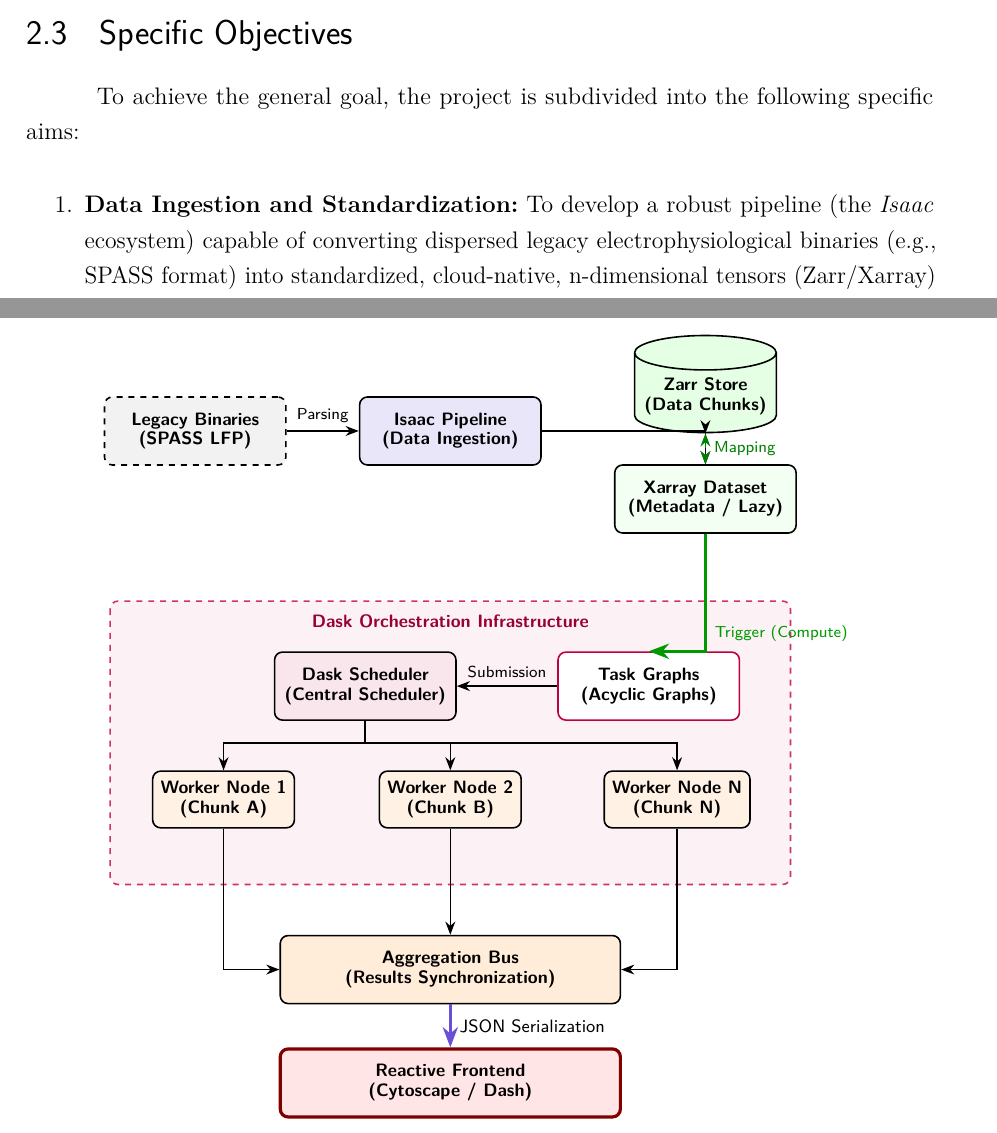
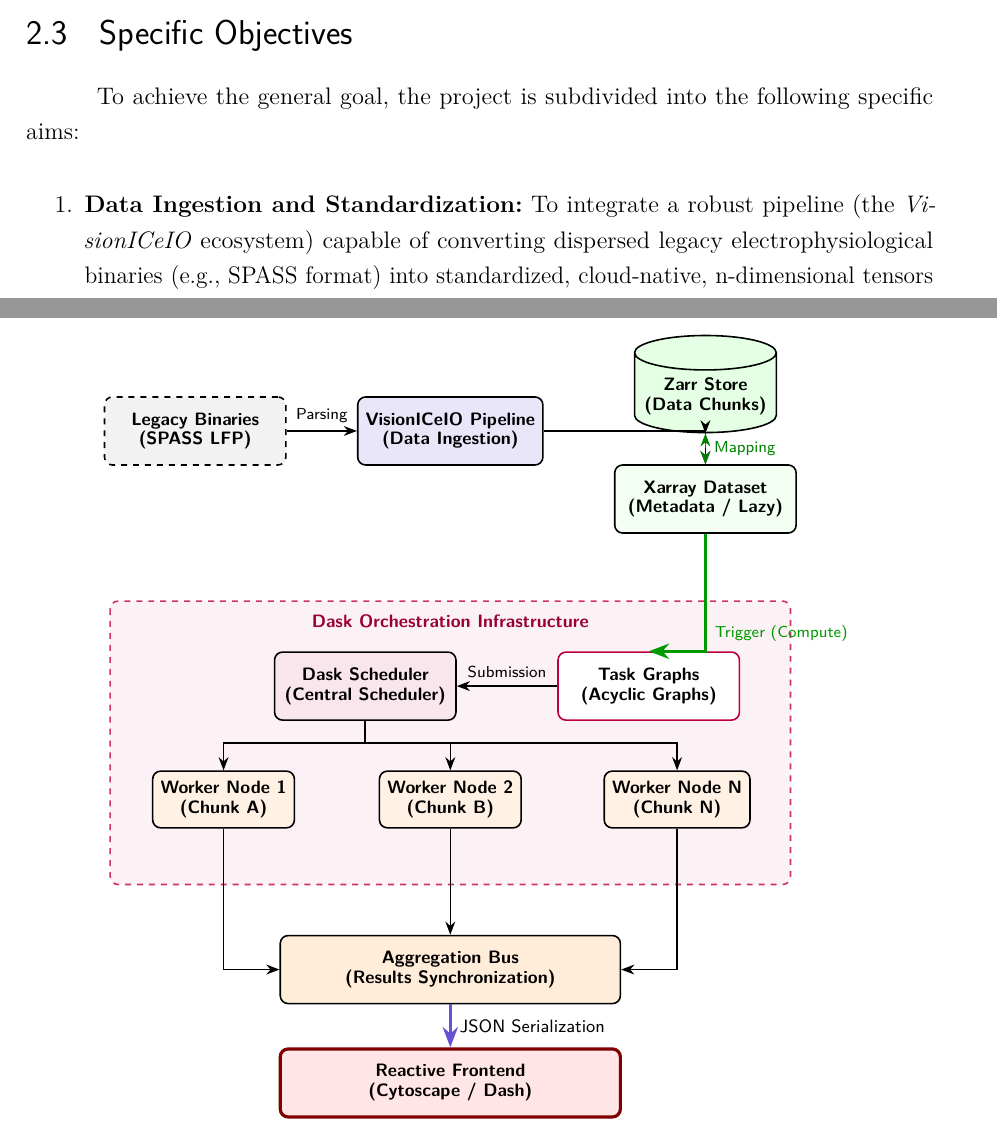
Before and after one commit to jaimecirne/necta-docs, a LaTeX thesis (latex_qualificacao/main.tex, which reads latex_qualificacao/textuais/capitulo2.tex, latex_qualificacao/textuais/capitulo3.tex): two parts of pages 22 and 25 of 39, joined at a grey line, cut so that both start at the same text. The pictures show the PDF file latex_qualificacao/main.pdf that the author committed with the source.

Commit message:
feat: Update workspace configuration and enhance documentation with VisionICeIO references; improve chapter 2 and 3 content clarity

```diff
--- a/latex_qualificacao/textuais/capitulo2.tex
+++ b/latex_qualificacao/textuais/capitulo2.tex
@@ -16,7 +16,7 @@ The primary objective of this thesis is to develop, validate, and empirically ap
 To achieve the general goal, the project is subdivided into the following specific aims:
 
 \begin{enumerate}
-\item \textbf{Data Ingestion and Standardization:} To develop a robust pipeline (the \textit{Isaac} ecosystem) capable of converting dispersed legacy electrophysiological binaries (e.g., SPASS format) into standardized, cloud-native, n-dimensional tensors (Zarr/Xarray) using lazy-loading mechanisms.
+\item \textbf{Data Ingestion and Standardization:} To integrate a robust pipeline (the \textit{VisionICeIO} ecosystem) capable of converting dispersed legacy electrophysiological binaries (e.g., SPASS format) into standardized, cloud-native, n-dimensional tensors (Zarr/Xarray) using lazy-loading mechanisms.
 
 \item \textbf{High-Performance Computation Engine:} To architect a distributed pre-computation backend using Dask, capable of orchestrating parallel pipelines for spectral connectivity, phase-based metrics, and graph topology across multiple frequency bands and sliding time windows.
 
--- a/latex_qualificacao/textuais/capitulo3.tex
+++ b/latex_qualificacao/textuais/capitulo3.tex
@@ -33,7 +33,7 @@ Analyzing dynamic connectivity across continuous recordings poses a severe combi
 
     % --- LAYER 1: INGESTION (XARRAY / ZARR) ---
     \node[block, fill=gray!10, dashed] (spass) at (-4.5, 0) {Legacy Binaries\\(SPASS LFP)};
-    \node[block, fill=blue!10] (parser) at (0, 0) {Isaac Pipeline\\(Data Ingestion)};
+    \node[block, fill=blue!10] (parser) at (0, 0) {VisionICeIO Pipeline\\(Data Ingestion)};
     \node[db] (zarr) at (4.5, 0.6) {Zarr Store\\(Data Chunks)};
     \node[block, fill=green!5] (xarray) at (4.5, -1.2) {Xarray Dataset\\(Metadata / Lazy)};
 
@@ -75,7 +75,7 @@ Analyzing dynamic connectivity across continuous recordings poses a severe combi
 
     \end{tikzpicture}
 
-    \caption[Distributed and Cloud-Oriented Architecture]{\textbf{Block Diagram of Data Ingestion and Distribution in Dask.} The schematic details the architecture of the NECTA ecosystem: \textbf{(1)} Raw binaries are converted by the \textit{Isaac Pipeline} into a chunked format, where heavy data resides in a \textit{Zarr Store} and the semantic structure (\textit{Metadata}) in an \textit{Xarray Dataset} that supports \textit{lazy loading}. \textbf{(2)} Upon requesting the computation, Xarray generates \textit{Task Graphs} (directed acyclic graphs) submitted to the \textit{Dask Scheduler}. \textbf{(3)} The scheduler stochastically distributes tasks (e.g., independent data \textit{Chunks}) across multiple \textit{Worker Nodes}. \textbf{(4)} The results computed in parallel are synchronized on a bus and exported via JSON to the interactive visualization layer of the \textit{Frontend}.}
+    \caption[Distributed and Cloud-Oriented Architecture]{\textbf{Block Diagram of Data Ingestion and Distribution in Dask.} The schematic details the architecture of the NECTA ecosystem: \textbf{(1)} Raw binaries are converted by the \textit{VisionICeIO Pipeline} into a chunked format, where heavy data resides in a \textit{Zarr Store} and the semantic structure (\textit{Metadata}) in an \textit{Xarray Dataset} that supports \textit{lazy loading}. \textbf{(2)} Upon requesting the computation, Xarray generates \textit{Task Graphs} (directed acyclic graphs) submitted to the \textit{Dask Scheduler}. \textbf{(3)} The scheduler stochastically distributes tasks (e.g., independent data \textit{Chunks}) across multiple \textit{Worker Nodes}. \textbf{(4)} The results computed in parallel are synchronized on a bus and exported via JSON to the interactive visualization layer of the \textit{Frontend}.}
     \label{fig:necta_architecture}
 \end{figure}
 
```
Also changed, not shown: latex_qualificacao/bibliografia/referencias.bib (+9 -0 lines), latex_qualificacao/main.pdf, latex_qualificacao/textuais/capitulo3.tex (4 more changed lines), 1 other file.
